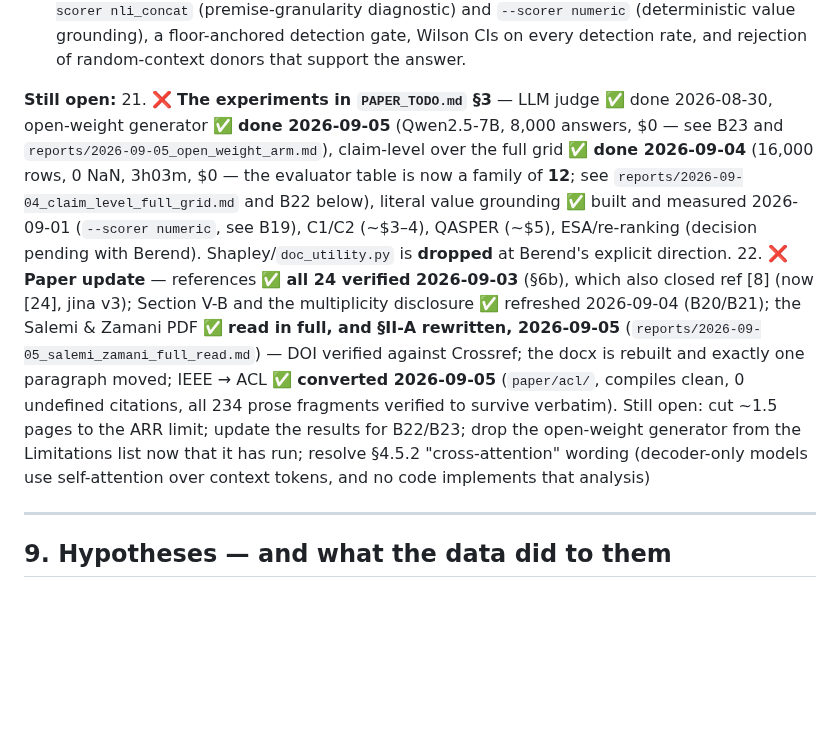
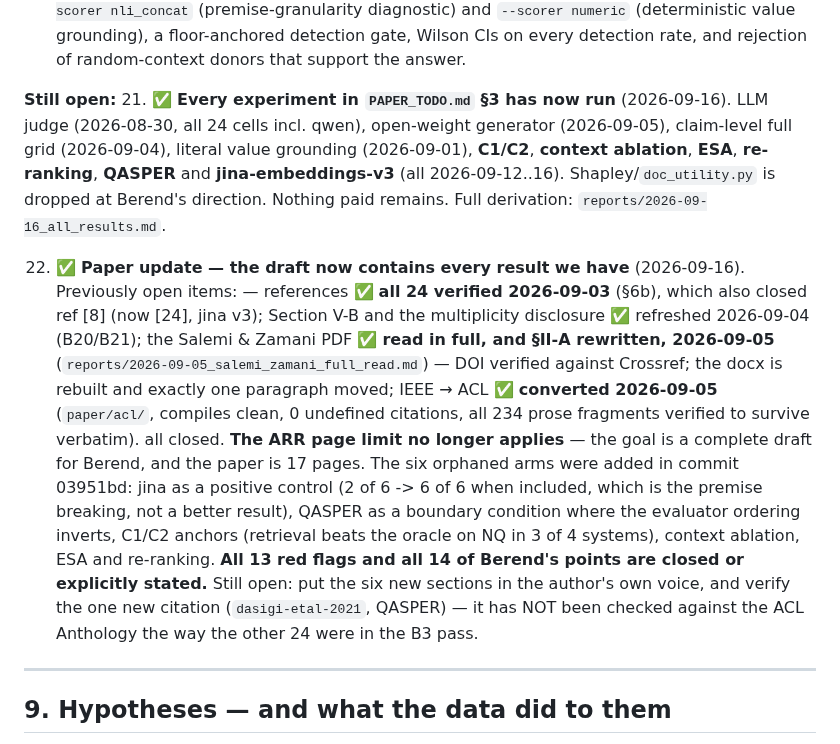
Before and after one commit to Shakhriyorbek/rag-faithfulness, a Markdown page: CLAUDE.md, the part around the change. Drawn GitHub-style; blank space fills up the shorter version.

```diff
--- a/CLAUDE.md
+++ b/CLAUDE.md
@@ -929,28 +929,33 @@ grounding check is 100% recall in all six pooled cells at **0.8-5.2% FPR**.
   rate, and rejection of random-context donors that support the answer.
 
 **Still open:**
-21. ❌ **The experiments in `PAPER_TODO.md` §3** — LLM judge ✅ done 2026-08-30,
-   open-weight generator ✅ **done 2026-09-05** (Qwen2.5-7B, 8,000 answers, $0
-   — see B23 and `reports/2026-09-05_open_weight_arm.md`),
-   claim-level over the full grid ✅ **done
-   2026-09-04** (16,000 rows, 0 NaN, 3h03m, $0 — the evaluator table is now a
-   family of **12**; see `reports/2026-09-04_claim_level_full_grid.md` and B22
-   below), literal value grounding ✅ built and measured
-   2026-09-01 (`--scorer numeric`, see B19), C1/C2 (~$3–4), QASPER (~$5),
-   ESA/re-ranking (decision pending with Berend). Shapley/`doc_utility.py`
-   is **dropped** at Berend's explicit direction.
-22. ❌ **Paper update** — references ✅ **all 24 verified 2026-09-03** (§6b),
+21. ✅ **Every experiment in `PAPER_TODO.md` §3 has now run** (2026-09-16).
+   LLM judge (2026-08-30, all 24 cells incl. qwen), open-weight generator
+   (2026-09-05), claim-level full grid (2026-09-04), literal value grounding
+   (2026-09-01), **C1/C2**, **context ablation**, **ESA**, **re-ranking**,
+   **QASPER** and **jina-embeddings-v3** (all 2026-09-12..16).
+   Shapley/`doc_utility.py` is dropped at Berend's direction. Nothing paid
+   remains. Full derivation: `reports/2026-09-16_all_results.md`.
+
+22. ✅ **Paper update — the draft now contains every result we have** (2026-09-16).
+   Previously open items: — references ✅ **all 24 verified 2026-09-03** (§6b),
    which also closed ref [8] (now [24], jina v3); Section V-B and the
    multiplicity disclosure ✅ refreshed 2026-09-04 (B20/B21); the Salemi & Zamani
    PDF ✅ **read in full, and §II-A rewritten, 2026-09-05**
    (`reports/2026-09-05_salemi_zamani_full_read.md`) — DOI verified against Crossref;
    the docx is rebuilt and exactly one paragraph moved; IEEE → ACL ✅ **converted
    2026-09-05** (`paper/acl/`, compiles clean, 0 undefined citations, all 234 prose
-   fragments verified to survive verbatim). Still open: cut ~1.5 pages to the ARR
-   limit; update the results for B22/B23; drop the open-weight generator from the
-   Limitations list now that it has run; resolve §4.5.2
-   "cross-attention" wording (decoder-only models use self-attention over context
-   tokens, and no code implements that analysis)
+   fragments verified to survive verbatim). all closed. **The ARR page limit no longer
+   applies** — the goal is a complete draft for Berend, and the paper is 17
+   pages. The six orphaned arms were added in commit 03951bd: jina as a
+   positive control (2 of 6 -> 6 of 6 when included, which is the premise
+   breaking, not a better result), QASPER as a boundary condition where the
+   evaluator ordering inverts, C1/C2 anchors (retrieval beats the oracle on NQ
+   in 3 of 4 systems), context ablation, ESA and re-ranking. **All 13 red flags
+   and all 14 of Berend's points are closed or explicitly stated.**
+   Still open: put the six new sections in the author's own voice, and verify
+   the one new citation (`dasigi-etal-2021`, QASPER) — it has NOT been checked
+   against the ACL Anthology the way the other 24 were in the B3 pass.
 
 ---
 
```
Also changed, not shown: PAPER_TODO.md (+74 -55 lines).
